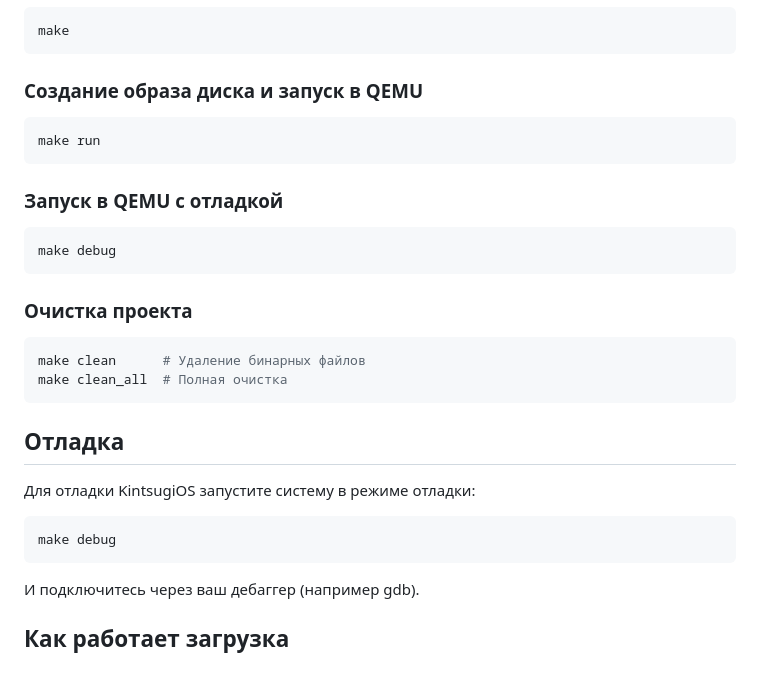
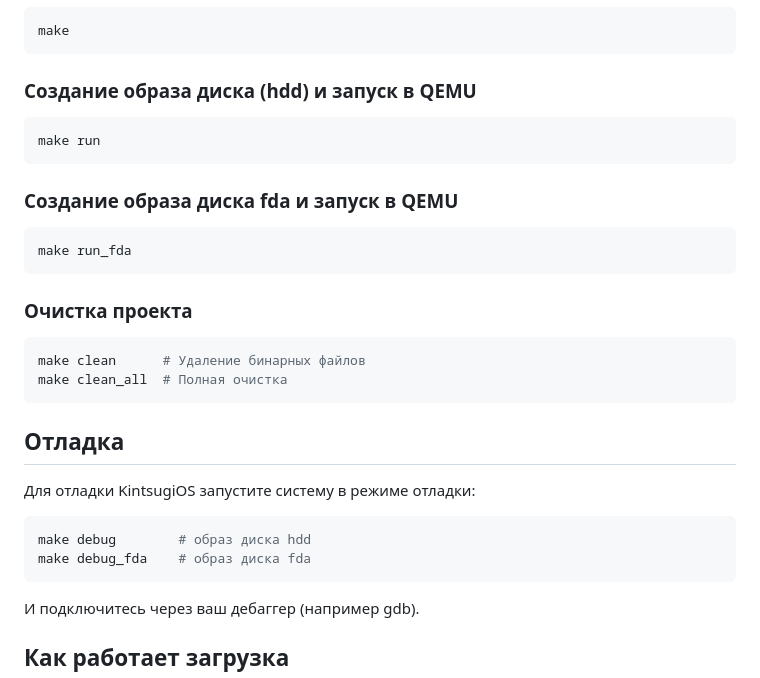
Before and after one commit to alexeev-prog/KintsugiOS, a Markdown page: README.md, the part around the change. Drawn GitHub-style.

````diff
--- a/README.md
+++ b/README.md
@@ -107,14 +107,14 @@
 make
 ```
 
-### Создание образа диска и запуск в QEMU
+### Создание образа диска (hdd) и запуск в QEMU
 ```bash
 make run
 ```
 
-### Запуск в QEMU с отладкой
+### Создание образа диска fda и запуск в QEMU
 ```bash
-make debug
+make run_fda
 ```
 
 ### Очистка проекта
@@ -126,8 +126,10 @@ make clean_all  # Полная очистка
 ## Отладка
 
 Для отладки KintsugiOS запустите систему в режиме отладки:
+
 ```bash
-make debug
+make debug        # образ диска hdd
+make debug_fda    # образ диска fda
 ```
 
 И подключитесь через ваш дебаггер (например gdb).
````
Also changed, not shown: CHANGELOG.md (+12 -0 lines), gallery/image.png.
